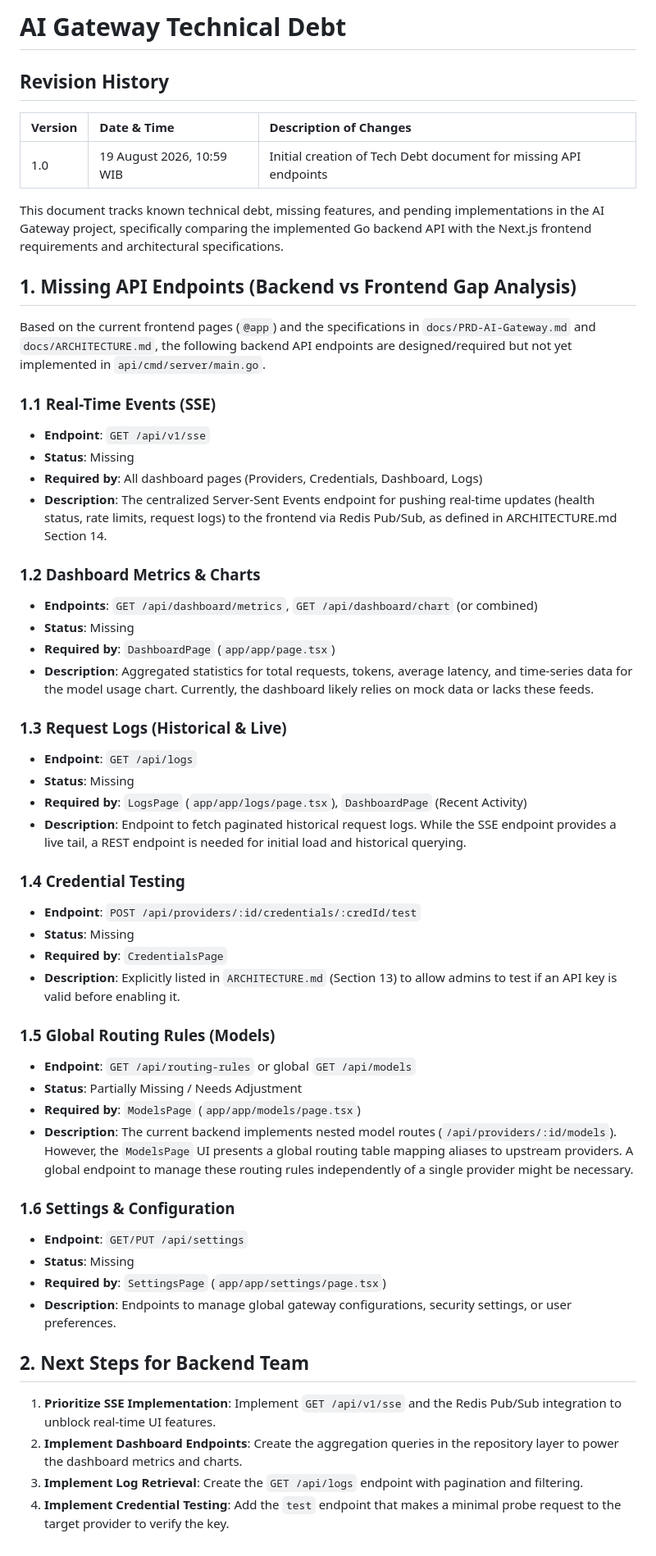
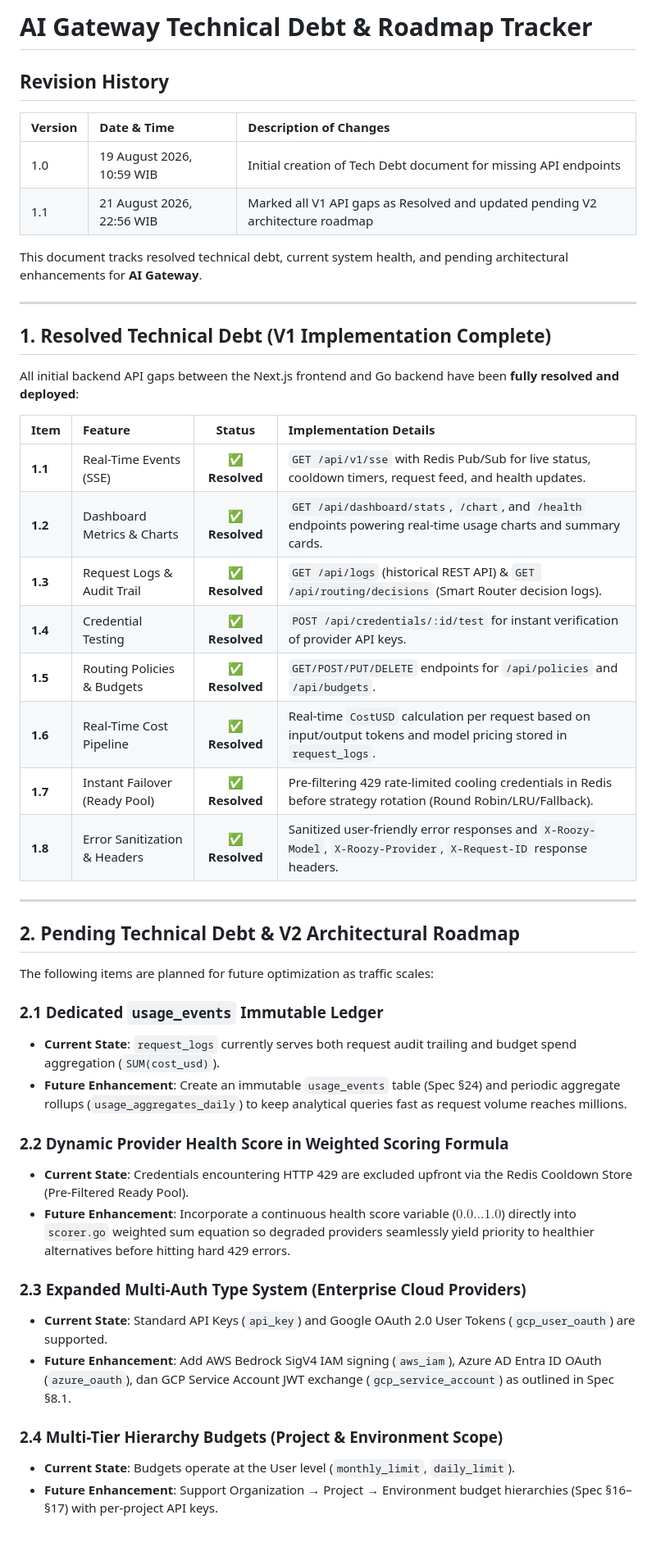
Before and after one commit to roozylabs/ai-gateway, a Markdown page: docs/TECH-DEBT.md, the part around the change. Shown at 82% size. Rendered like a GitHub page.

Commit message:
docs: update TECH-DEBT.md marking all V1 items resolved and updating V2 roadmap

```diff
--- a/docs/TECH-DEBT.md
+++ b/docs/TECH-DEBT.md
@@ -1,56 +1,49 @@
-# AI Gateway Technical Debt
+# AI Gateway Technical Debt & Roadmap Tracker
 
 ## Revision History
 
 | Version | Date & Time | Description of Changes |
 | :--- | :--- | :--- |
 | 1.0 | 19 August 2026, 10:59 WIB | Initial creation of Tech Debt document for missing API endpoints |
+| 1.1 | 21 August 2026, 22:56 WIB | Marked all V1 API gaps as Resolved and updated pending V2 architecture roadmap |
 
-This document tracks known technical debt, missing features, and pending implementations in the AI Gateway project, specifically comparing the implemented Go backend API with the Next.js frontend requirements and architectural specifications.
+This document tracks resolved technical debt, current system health, and pending architectural enhancements for **AI Gateway**.
 
-## 1. Missing API Endpoints (Backend vs Frontend Gap Analysis)
+---
 
-Based on the current frontend pages (`@app`) and the specifications in `docs/PRD-AI-Gateway.md` and `docs/ARCHITECTURE.md`, the following backend API endpoints are designed/required but not yet implemented in `api/cmd/server/main.go`.
+## 1. Resolved Technical Debt (V1 Implementation Complete)
 
-### 1.1 Real-Time Events (SSE)
-*   **Endpoint**: `GET /api/v1/sse`
-*   **Status**: Missing
-*   **Required by**: All dashboard pages (Providers, Credentials, Dashboard, Logs)
-*   **Description**: The centralized Server-Sent Events endpoint for pushing real-time updates (health status, rate limits, request logs) to the frontend via Redis Pub/Sub, as defined in ARCHITECTURE.md Section 14.
+All initial backend API gaps between the Next.js frontend and Go backend have been **fully resolved and deployed**:
 
-### 1.2 Dashboard Metrics & Charts
-*   **Endpoints**: `GET /api/dashboard/metrics`, `GET /api/dashboard/chart` (or combined)
-*   **Status**: Missing
-*   **Required by**: `DashboardPage` (`app/app/page.tsx`)
-*   **Description**: Aggregated statistics for total requests, tokens, average latency, and time-series data for the model usage chart. Currently, the dashboard likely relies on mock data or lacks these feeds.
+| Item | Feature | Status | Implementation Details |
+| :--- | :--- | :---: | :--- |
+| **1.1** | Real-Time Events (SSE) | ✅ **Resolved** | `GET /api/v1/sse` with Redis Pub/Sub for live status, cooldown timers, request feed, and health updates. |
+| **1.2** | Dashboard Metrics & Charts | ✅ **Resolved** | `GET /api/dashboard/stats`, `/chart`, and `/health` endpoints powering real-time usage charts and summary cards. |
+| **1.3** | Request Logs & Audit Trail | ✅ **Resolved** | `GET /api/logs` (historical REST API) & `GET /api/routing/decisions` (Smart Router decision logs). |
+| **1.4** | Credential Testing | ✅ **Resolved** | `POST /api/credentials/:id/test` for instant verification of provider API keys. |
+| **1.5** | Routing Policies & Budgets | ✅ **Resolved** | `GET/POST/PUT/DELETE` endpoints for `/api/policies` and `/api/budgets`. |
+| **1.6** | Real-Time Cost Pipeline | ✅ **Resolved** | Real-time `CostUSD` calculation per request based on input/output tokens and model pricing stored in `request_logs`. |
+| **1.7** | Instant Failover (Ready Pool) | ✅ **Resolved** | Pre-filtering 429 rate-limited cooling credentials in Redis before strategy rotation (Round Robin/LRU/Fallback). |
+| **1.8** | Error Sanitization & Headers | ✅ **Resolved** | Sanitized user-friendly error responses and `X-Roozy-Model`, `X-Roozy-Provider`, `X-Request-ID` response headers. |
 
-### 1.3 Request Logs (Historical & Live)
-*   **Endpoint**: `GET /api/logs`
-*   **Status**: Missing
-*   **Required by**: `LogsPage` (`app/app/logs/page.tsx`), `DashboardPage` (Recent Activity)
-*   **Description**: Endpoint to fetch paginated historical request logs. While the SSE endpoint provides a live tail, a REST endpoint is needed for initial load and historical querying.
+---
 
-### 1.4 Credential Testing
-*   **Endpoint**: `POST /api/providers/:id/credentials/:credId/test`
-*   **Status**: Missing
-*   **Required by**: `CredentialsPage`
-*   **Description**: Explicitly listed in `ARCHITECTURE.md` (Section 13) to allow admins to test if an API key is valid before enabling it.
+## 2. Pending Technical Debt & V2 Architectural Roadmap
 
-### 1.5 Global Routing Rules (Models)
-*   **Endpoint**: `GET /api/routing-rules` or global `GET /api/models`
-*   **Status**: Partially Missing / Needs Adjustment
-*   **Required by**: `ModelsPage` (`app/app/models/page.tsx`)
-*   **Description**: The current backend implements nested model routes (`/api/providers/:id/models`). However, the `ModelsPage` UI presents a global routing table mapping aliases to upstream providers. A global endpoint to manage these routing rules independently of a single provider might be necessary.
+The following items are planned for future optimization as traffic scales:
 
-### 1.6 Settings & Configuration
-*   **Endpoint**: `GET/PUT /api/settings`
-*   **Status**: Missing
-*   **Required by**: `SettingsPage` (`app/app/settings/page.tsx`)
-*   **Description**: Endpoints to manage global gateway configurations, security settings, or user preferences.
+### 2.1 Dedicated `usage_events` Immutable Ledger
+*   **Current State**: `request_logs` currently serves both request audit trailing and budget spend aggregation (`SUM(cost_usd)`).
+*   **Future Enhancement**: Create an immutable `usage_events` table (Spec §24) and periodic aggregate rollups (`usage_aggregates_daily`) to keep analytical queries fast as request volume reaches millions.
 
-## 2. Next Steps for Backend Team
+### 2.2 Dynamic Provider Health Score in Weighted Scoring Formula
+*   **Current State**: Credentials encountering HTTP 429 are excluded upfront via the Redis Cooldown Store (Pre-Filtered Ready Pool).
+*   **Future Enhancement**: Incorporate a continuous health score variable ($0.0 \dots 1.0$) directly into `scorer.go` weighted sum equation so degraded providers seamlessly yield priority to healthier alternatives before hitting hard 429 errors.
 
-1.  **Prioritize SSE Implementation**: Implement `GET /api/v1/sse` and the Redis Pub/Sub integration to unblock real-time UI features.
-2.  **Implement Dashboard Endpoints**: Create the aggregation queries in the repository layer to power the dashboard metrics and charts.
-3.  **Implement Log Retrieval**: Create the `GET /api/logs` endpoint with pagination and filtering.
-4.  **Implement Credential Testing**: Add the `test` endpoint that makes a minimal probe request to the target provider to verify the key.
+### 2.3 Expanded Multi-Auth Type System (Enterprise Cloud Providers)
+*   **Current State**: Standard API Keys (`api_key`) and Google OAuth 2.0 User Tokens (`gcp_user_oauth`) are supported.
+*   **Future Enhancement**: Add AWS Bedrock SigV4 IAM signing (`aws_iam`), Azure AD Entra ID OAuth (`azure_oauth`), dan GCP Service Account JWT exchange (`gcp_service_account`) as outlined in Spec §8.1.
+
+### 2.4 Multi-Tier Hierarchy Budgets (Project & Environment Scope)
+*   **Current State**: Budgets operate at the User level (`monthly_limit`, `daily_limit`).
+*   **Future Enhancement**: Support Organization → Project → Environment budget hierarchies (Spec §16–§17) with per-project API keys.
```
